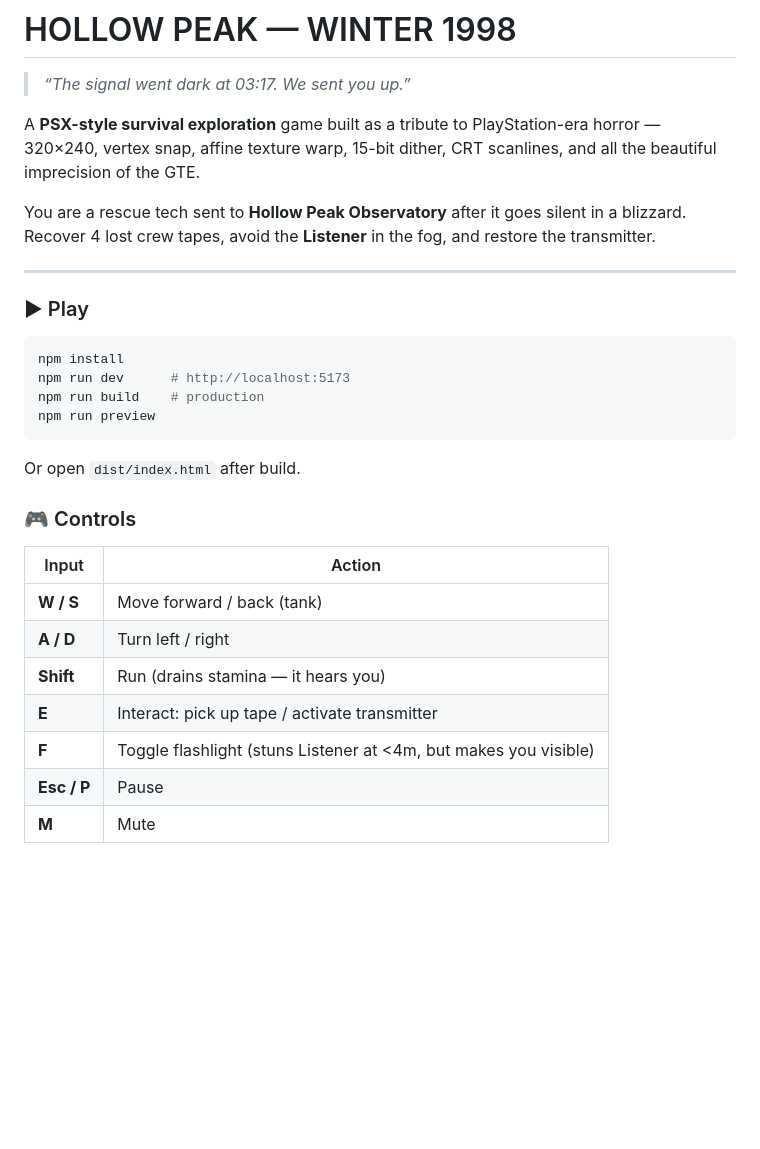
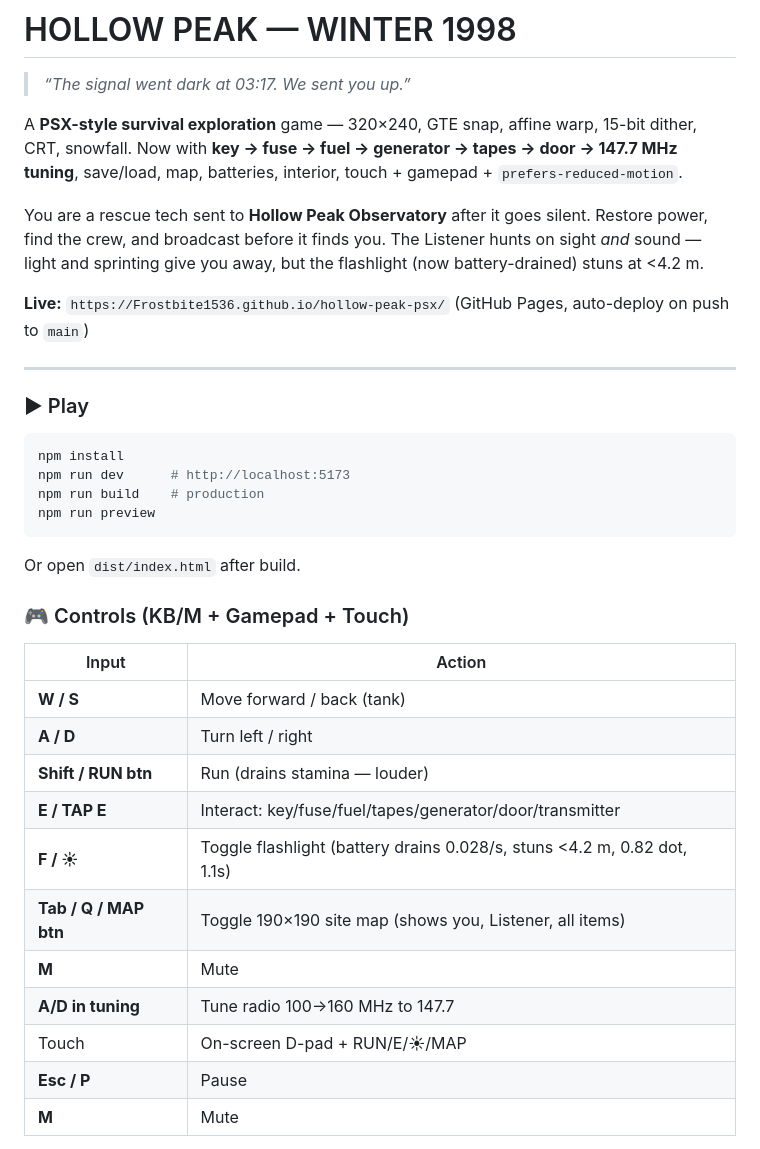
Before and after one commit to Frostbite1536/hollow-peak-psx, a Markdown page: README.md, the part around the change. Rendered like a GitHub page; blank space fills up the shorter version.

Commit message:
docs: update README for battery/map/tuning/touch/save, live Pages URL

```diff
--- a/README.md
+++ b/README.md
@@ -2,9 +2,11 @@
 
 > *“The signal went dark at 03:17. We sent you up.”*
 
-A **PSX-style survival exploration** game built as a tribute to PlayStation-era horror — 320×240, vertex snap, affine texture warp, 15-bit dither, CRT scanlines, and all the beautiful imprecision of the GTE.
+A **PSX-style survival exploration** game — 320×240, GTE snap, affine warp, 15-bit dither, CRT, snowfall. Now with **key → fuse → fuel → generator → tapes → door → 147.7 MHz tuning**, save/load, map, batteries, interior, touch + gamepad + `prefers-reduced-motion`.
 
-You are a rescue tech sent to **Hollow Peak Observatory** after it goes silent in a blizzard. Recover 4 lost crew tapes, avoid the **Listener** in the fog, and restore the transmitter.
+You are a rescue tech sent to **Hollow Peak Observatory** after it goes silent. Restore power, find the crew, and broadcast before it finds you. The Listener hunts on sight *and* sound — light and sprinting give you away, but the flashlight (now battery-drained) stuns at <4.2 m.
+
+**Live:** `https://Frostbite1536.github.io/hollow-peak-psx/` (GitHub Pages, auto-deploy on push to `main`)
 
 ---
 
@@ -19,15 +21,19 @@ npm run preview
 
 Or open `dist/index.html` after build.
 
-### 🎮 Controls
+### 🎮 Controls (KB/M + Gamepad + Touch)
 
 | Input | Action |
 |-------|--------|
 | **W / S** | Move forward / back (tank) |
 | **A / D** | Turn left / right |
-| **Shift** | Run (drains stamina — it hears you) |
-| **E** | Interact: pick up tape / activate transmitter |
-| **F** | Toggle flashlight (stuns Listener at <4m, but makes you visible) |
+| **Shift / RUN btn** | Run (drains stamina — louder) |
+| **E / TAP E** | Interact: key/fuse/fuel/tapes/generator/door/transmitter |
+| **F / ☀** | Toggle flashlight (battery drains 0.028/s, stuns <4.2 m, 0.82 dot, 1.1s) |
+| **Tab / Q / MAP btn** | Toggle 190×190 site map (shows you, Listener, all items) |
+| **M** | Mute |
+| **A/D in tuning** | Tune radio 100→160 MHz to 147.7 |
+| Touch | On-screen D-pad + RUN/E/☀/MAP |
 | **Esc / P** | Pause |
 | **M** | Mute |
 
```
